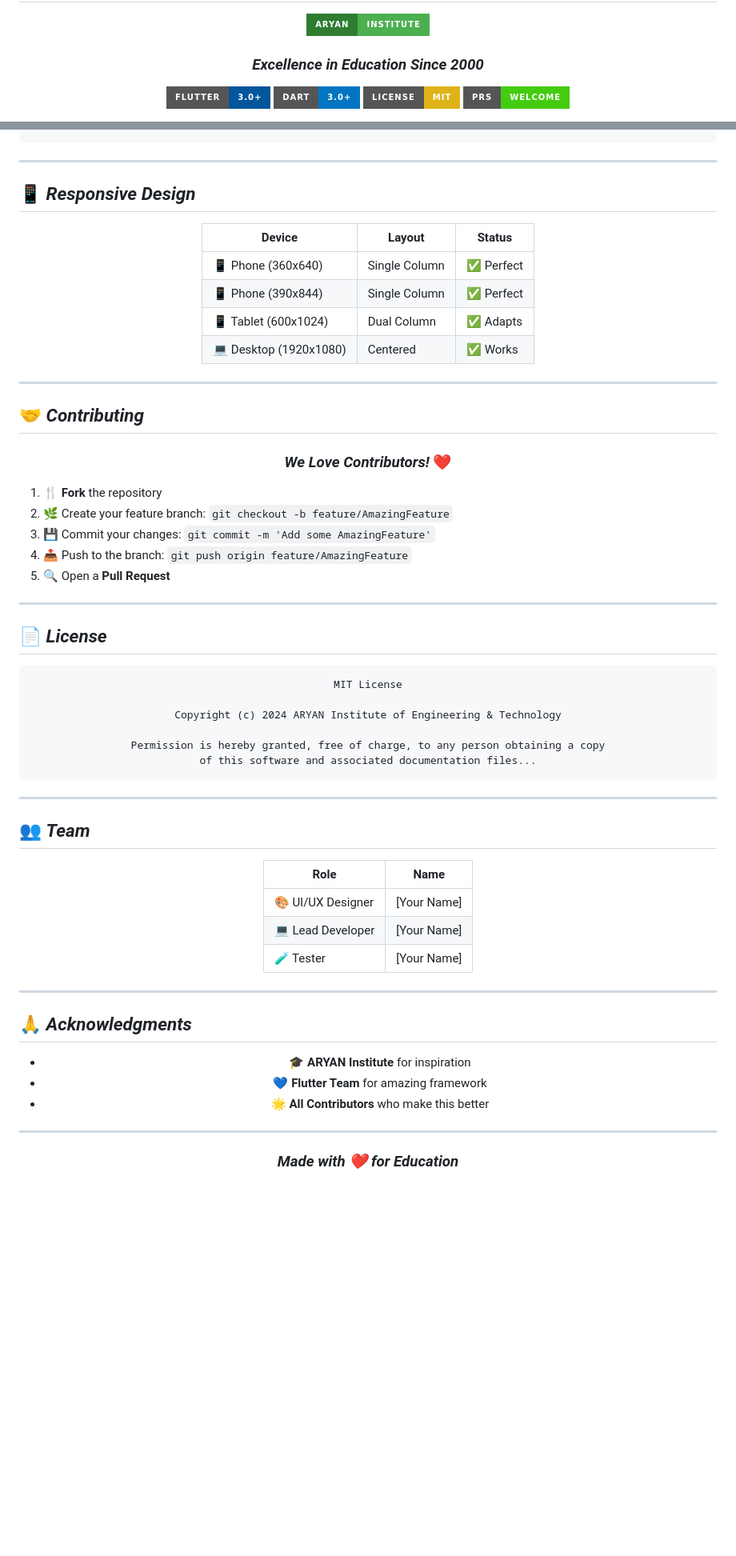
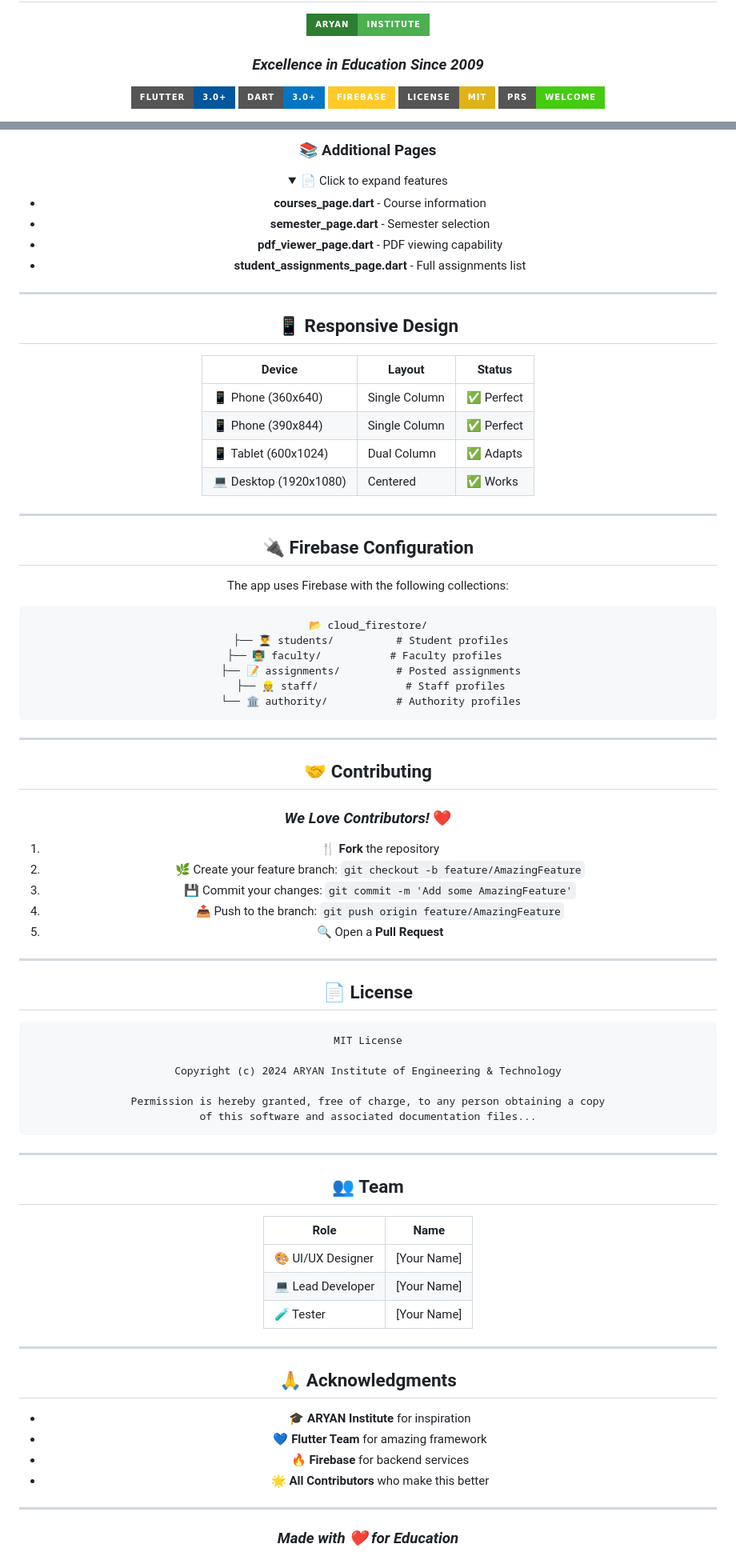
Before and after one commit to snehasish-s/aryan_app, a Markdown page: README.md, 2 parts joined by grey strips. Shown at 80% size. Rendered like a GitHub page; folded sections open; badges without logos; blank space fills up the shorter version.

````diff
--- a/README.md
+++ b/README.md
@@ -4,10 +4,11 @@
 
 ![ARYAN Institute Logo](https://img.shields.io/badge/ARYAN-Institute-success?style=for-the-badge&logo=google-chrome&logoColor=white&labelColor=2E7D32&color=4CAF50)
 
-### *Excellence in Education Since 2000*
+### *Excellence in Education Since 2009*
 
 [![Flutter](https://img.shields.io/badge/Flutter-3.0+-02569B?style=for-the-badge&logo=flutter&logoColor=white)](https://flutter.dev)
 [![Dart](https://img.shields.io/badge/Dart-3.0+-0175C2?style=for-the-badge&logo=dart&logoColor=white)](https://dart.dev)
+[![Firebase](https://img.shields.io/badge/Firebase-FFCA28?style=for-the-badge&logo=firebase&logoColor=white)](https://firebase.google.com)
 [![License](https://img.shields.io/badge/License-MIT-yellow?style=for-the-badge)](LICENSE)
 [![PRs Welcome](https://img.shields.io/badge/PRs-Welcome-brightgreen?style=for-the-badge)](http://makeapullrequest.com)
 
@@ -258,7 +328,18 @@ _slideAnimation = Tween<Offset>(
+### 📚 Additional Pages
+
+<details>
+<summary>📄 Click to expand features</summary>
+
+- **courses_page.dart** - Course information
+- **semester_page.dart** - Semester selection
+- **pdf_viewer_page.dart** - PDF viewing capability
+- **student_assignments_page.dart** - Full assignments list
+
+</details>
 
 ---
 
-## 📱 *Responsive Design*
+## 📱 Responsive Design
 
 <div align="center">
 
@@ -273,7 +354,22 @@ _slideAnimation = Tween<Offset>(
 
 ---
 
-## 🤝 *Contributing*
+## 🔌 Firebase Configuration
+
+The app uses Firebase with the following collections:
+
+```
+📂 cloud_firestore/
+ ├── 👨‍🎓 students/          # Student profiles
+ ├── 👨‍🏫 faculty/           # Faculty profiles
+ ├── 📝 assignments/         # Posted assignments
+ ├── 👷 staff/              # Staff profiles
+ └── 🏛️ authority/           # Authority profiles
+```
+
+---
+
+## 🤝 Contributing
 
 <div align="center">
 
@@ -289,7 +385,7 @@ _slideAnimation = Tween<Offset>(
 
 ---
 
-## 📄 *License*
+## 📄 License
 
 <div align="center">
 
@@ -306,7 +402,7 @@ of this software and associated documentation files...
 
 ---
 
-## 👥 *Team*
+## 👥 Team
 
 <div align="center">
 
@@ -320,12 +416,13 @@ of this software and associated documentation files...
 
 ---
 
-## 🙏 *Acknowledgments*
+## 🙏 Acknowledgments
 
 <div align="center">
 
 - 🎓 **ARYAN Institute** for inspiration
 - 💙 **Flutter Team** for amazing framework
+- 🔥 **Firebase** for backend services
 - 🌟 **All Contributors** who make this better
 
 ---
````
Also changed, not shown: other parts of README.md (+144 -77 lines).
